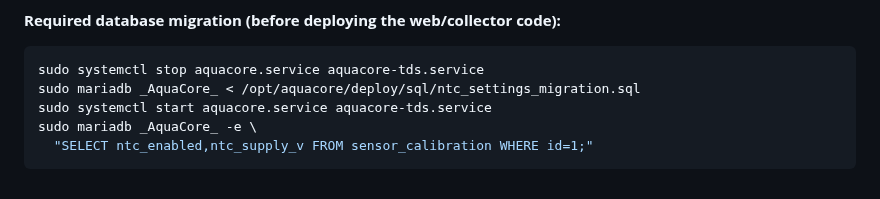
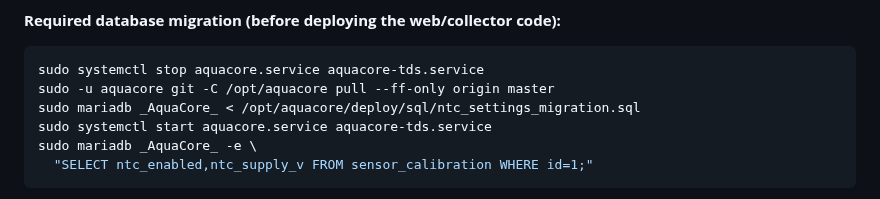
Before and after one commit to tomahawksmail/AquaCore_2.0, a Markdown page: deploy/PH_THREE_BUFFER.md, the part around the change. Drawn GitHub-style.

Commit message:
Ensure migration deployment instructions pull files after stopping services

````diff
--- a/deploy/PH_THREE_BUFFER.md
+++ b/deploy/PH_THREE_BUFFER.md
@@ -222,6 +222,7 @@ real voltages before attaching hardware.
 
 ```bash
 sudo systemctl stop aquacore.service aquacore-tds.service
+sudo -u aquacore git -C /opt/aquacore pull --ff-only origin master
 sudo mariadb _AquaCore_ < /opt/aquacore/deploy/sql/ntc_settings_migration.sql
 sudo systemctl start aquacore.service aquacore-tds.service
 sudo mariadb _AquaCore_ -e \
````
